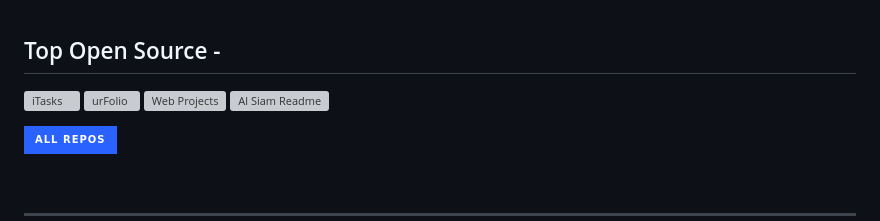
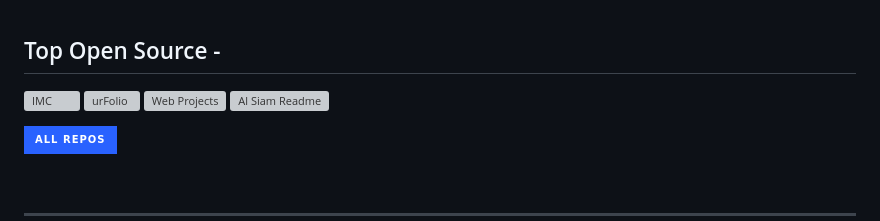
Before and after one commit to olivier9/olivier9, a Markdown page: README.md, the part around the change. GitHub-like rendering; badges without logos; grey boxes are pictures that could not be loaded.

```diff
--- a/README.md
+++ b/README.md
@@ -102,7 +102,7 @@
 <br/>
 
 ## Top Open Source -
-[![iTasks](https://github-readme-stats.vercel.app/api/pin/?username=alsiam&repo=itasks&border_color=7F3FBF&bg_color=0D1117&title_color=C9D1D9&text_color=8B949E&icon_color=7F3FBF)](https://github.com/alsiam/itasks)
+[![IMC](https://github-readme-stats.vercel.app/api/pin/?username=alsiam&repo=itasks&border_color=7F3FBF&bg_color=0D1117&title_color=C9D1D9&text_color=8B949E&icon_color=7F3FBF)](https://github.com/alsiam/itasks)
 [![urFolio](https://github-readme-stats.vercel.app/api/pin/?username=alsiam&repo=urfolio&border_color=7F3FBF&bg_color=0D1117&title_color=C9D1D9&text_color=8B949E&icon_color=7F3FBF)](https://github.com/alsiam/urfolio)
 [![Web Projects](https://github-readme-stats.vercel.app/api/pin/?username=alsiam&repo=web-projects&border_color=7F3FBF&bg_color=0D1117&title_color=C9D1D9&text_color=8B949E&icon_color=7F3FBF)](https://github.com/alsiam/web-projects)
 [![Al Siam Readme](https://github-readme-stats.vercel.app/api/pin/?username=alsiam&repo=alsiam&border_color=7F3FBF&bg_color=0D1117&title_color=C9D1D9&text_color=8B949E&icon_color=7F3FBF)](https://github.com/alsiam/alsiam)
```
